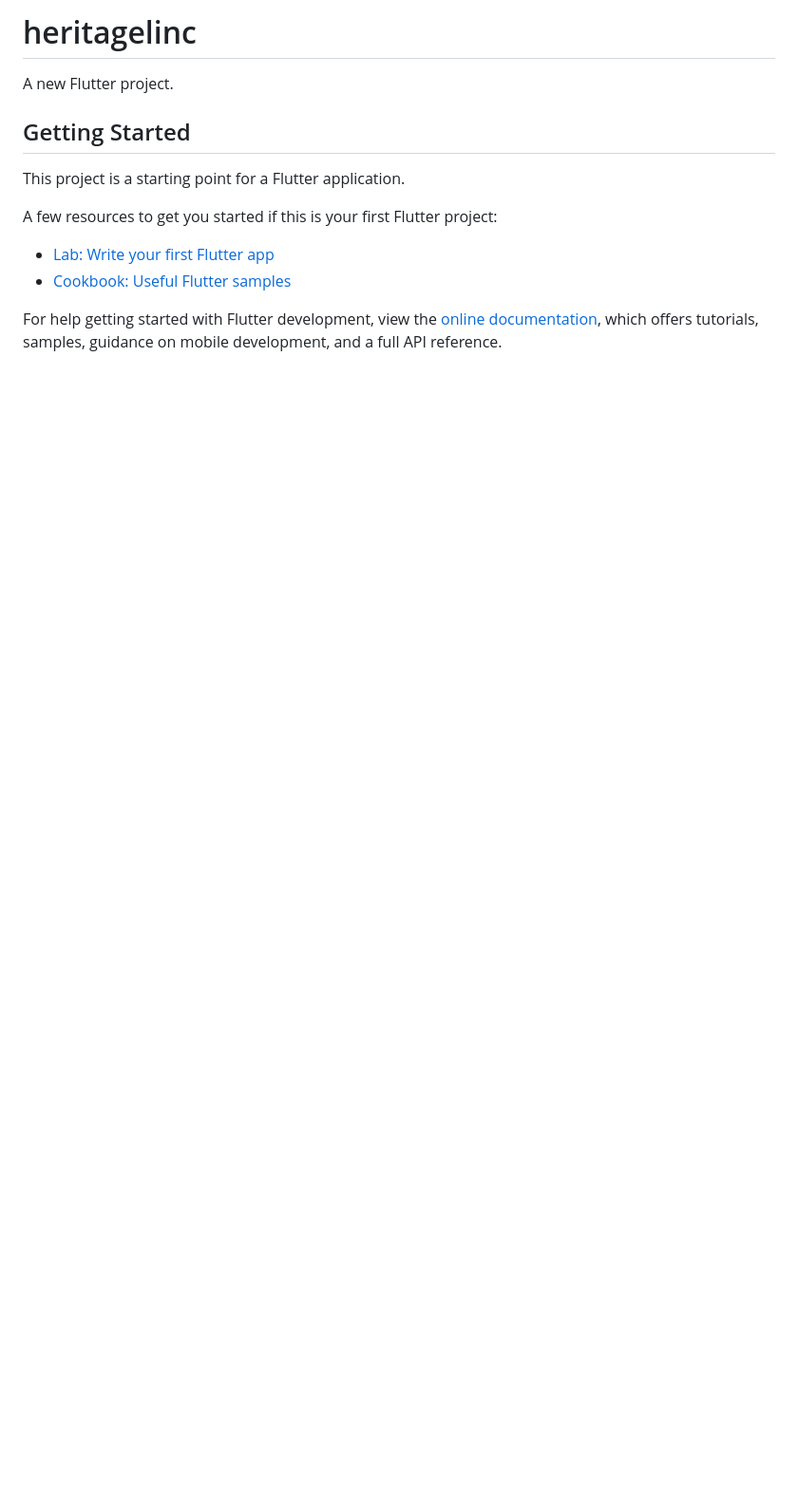
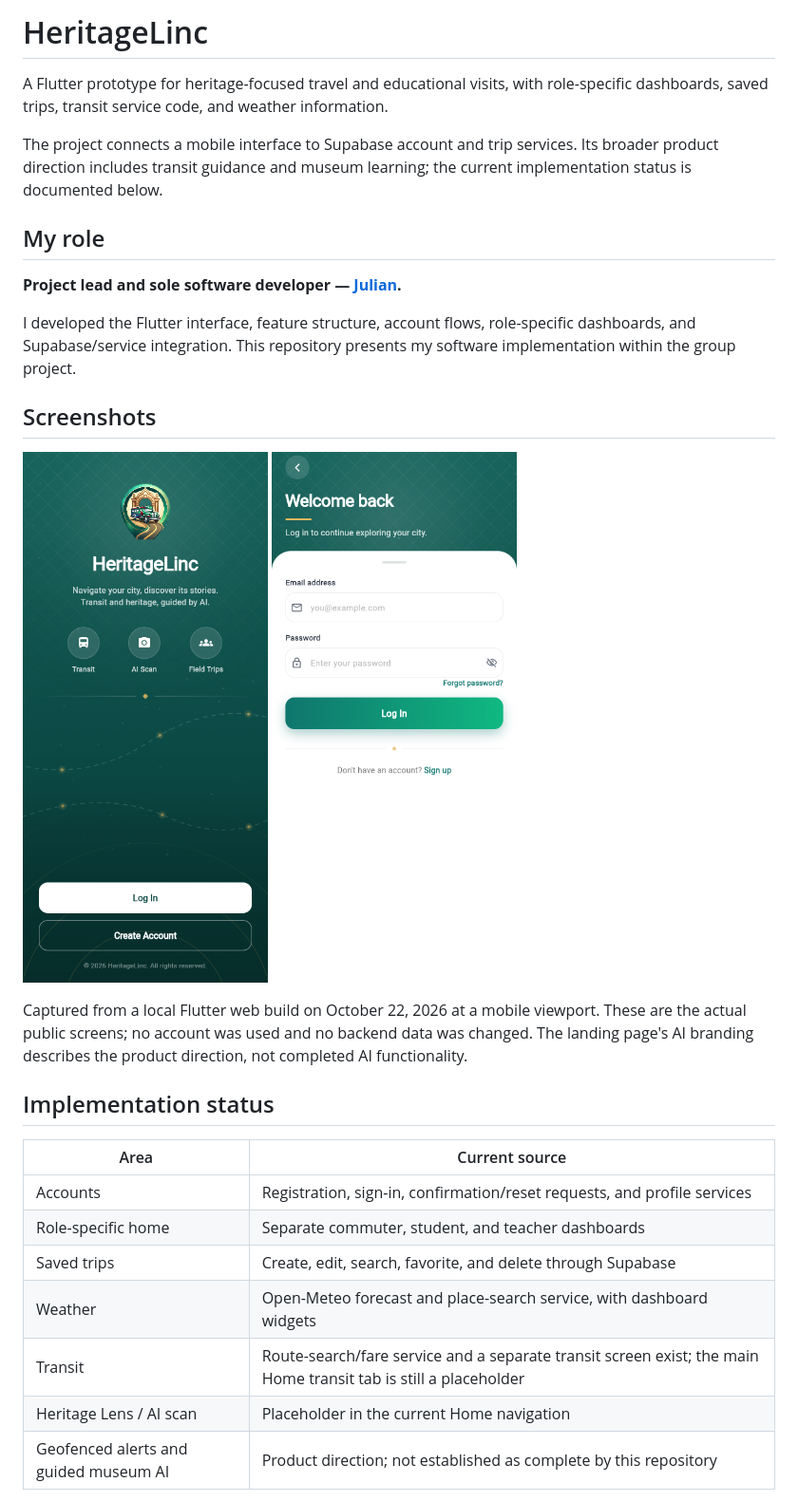
Before and after one commit to Julian-Dev-Web/Heritagelinc, a Markdown page: README.md, the part around one of its changes. Shown at 95% size. Rendered like a GitHub page; pictures changed too: docs/screenshots/landing.png (added), docs/screenshots/login.png (added); blank space fills up the shorter version.

Commit message:
docs: showcase HeritageLinc and move client config to an example

```diff
--- a/README.md
+++ b/README.md
@@ -1,16 +1,33 @@
-# heritagelinc
+# HeritageLinc
 
-A new Flutter project.
+A Flutter prototype for heritage-focused travel and educational visits, with role-specific dashboards, saved trips, transit service code, and weather information.
 
-## Getting Started
+The project connects a mobile interface to Supabase account and trip services. Its broader product direction includes transit guidance and museum learning; the current implementation status is documented below.
 
-This project is a starting point for a Flutter application.
+## My role
 
-A few resources to get you started if this is your first Flutter project:
+**Project lead and sole software developer — [Julian](https://github.com/Julian-Dev-Web).**
 
-- [Lab: Write your first Flutter app](https://docs.flutter.dev/get-started/codelab)
-- [Cookbook: Useful Flutter samples](https://docs.flutter.dev/cookbook)
+I developed the Flutter interface, feature structure, account flows, role-specific dashboards, and Supabase/service integration. This repository presents my software implementation within the group project.
 
-For help getting started with Flutter development, view the
-[online documentation](https://docs.flutter.dev/), which offers tutorials,
-samples, guidance on mobile development, and a full API reference.
+## Screenshots
+
+<p>
+  <img src="docs/screenshots/landing.png" alt="HeritageLinc landing screen" width="280">
+  <img src="docs/screenshots/login.png" alt="HeritageLinc sign-in screen with blank fields" width="280">
+</p>
+
+Captured from a local Flutter web build on October 22, 2026 at a mobile viewport. These are the actual public screens; no account was used and no backend data was changed. The landing page's AI branding describes the product direction, not completed AI functionality.
+
+## Implementation status
+
+| Area | Current source |
+| --- | --- |
+| Accounts | Registration, sign-in, confirmation/reset requests, and profile services |
+| Role-specific home | Separate commuter, student, and teacher dashboards |
+| Saved trips | Create, edit, search, favorite, and delete through Supabase |
+| Weather | Open-Meteo forecast and place-search service, with dashboard widgets |
+| Transit | Route-search/fare service and a separate transit screen exist; the main Home transit tab is still a placeholder |
+| Heritage Lens / AI scan | Placeholder in the current Home navigation |
+| Geofenced alerts and guided museum AI | Product direction; not established as complete by this repository |
+
```
Also changed, not shown: other parts of README.md (+59 -0 lines), 4 other files.
